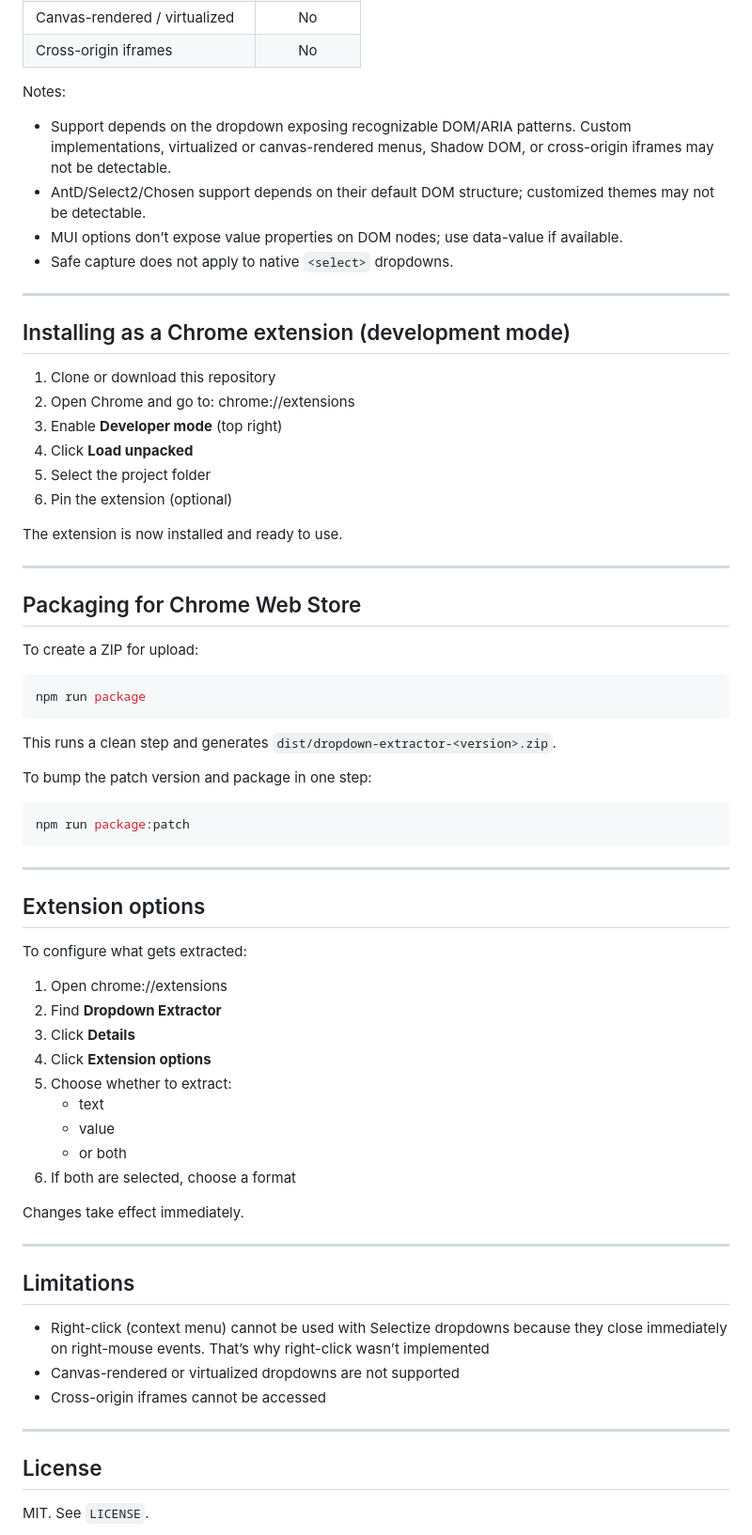
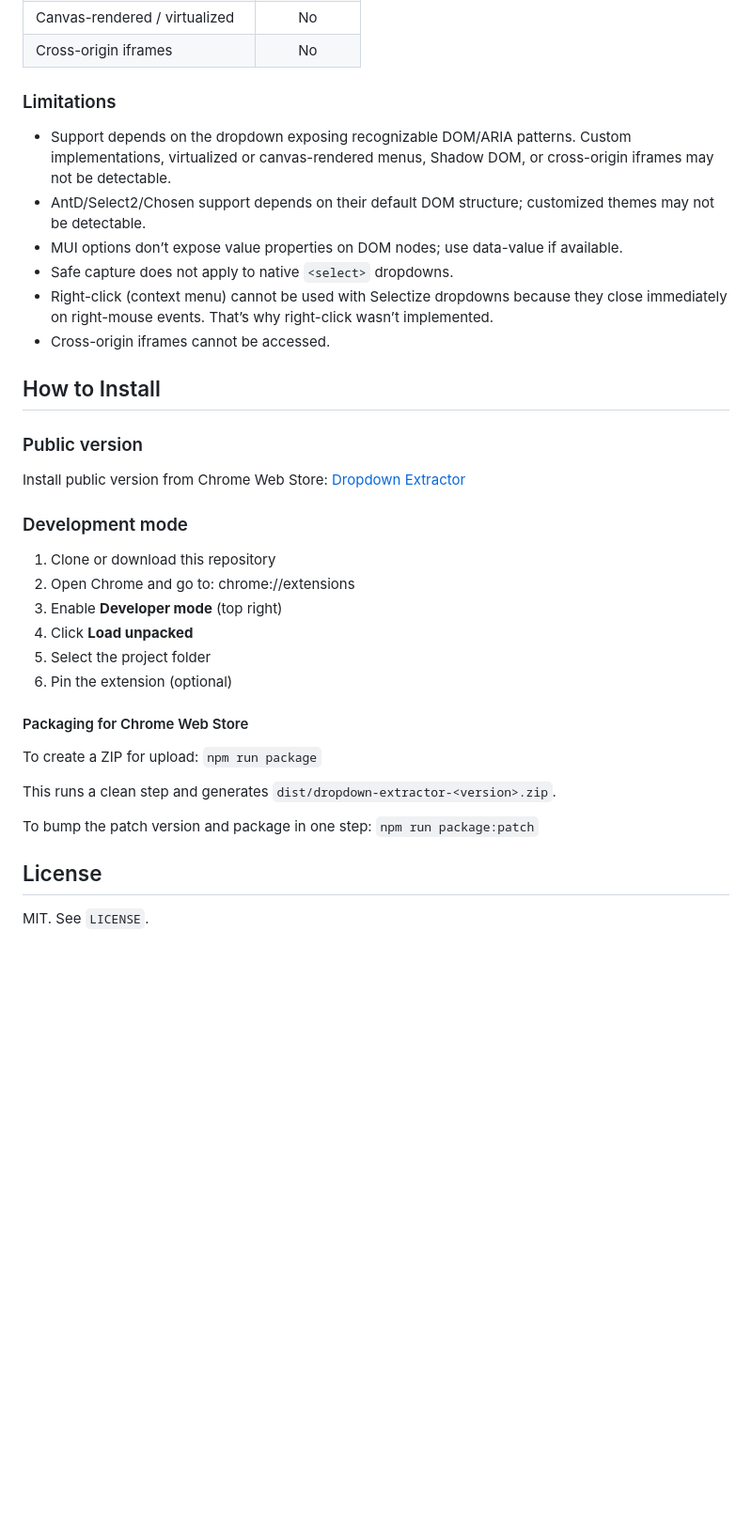
Before and after one commit to stansult/dropdown-extractor, a Markdown page: README.md, the part around one of its changes. Shown at 94% size. Rendered like a GitHub page; blank space fills up the shorter version.

````diff
--- a/README.md
+++ b/README.md
@@ -55,15 +52,23 @@ Debug mode is intended for troubleshooting unsupported dropdowns. It copies raw
 | Canvas-rendered / virtualized | No |
 | Cross-origin iframes | No |
 
-Notes:
+### Limitations
+
 - Support depends on the dropdown exposing recognizable DOM/ARIA patterns. Custom implementations, virtualized or canvas-rendered menus, Shadow DOM, or cross-origin iframes may not be detectable.
 - AntD/Select2/Chosen support depends on their default DOM structure; customized themes may not be detectable.
 - MUI options don’t expose value properties on DOM nodes; use data-value if available.
 - Safe capture does not apply to native `<select>` dropdowns.
+- Right-click (context menu) cannot be used with Selectize dropdowns because they close immediately on right-mouse events. That’s why right-click wasn’t implemented.
+- Cross-origin iframes cannot be accessed.
 
----
 
-## Installing as a Chrome extension (development mode)
+## How to Install
+
+### Public version
+
+Install public version from Chrome Web Store: [Dropdown Extractor](https://chrome.google.com/webstore/detail/dropdown-extractor/gbocefdbkfckcdbdhmaipklcfhgmeghm)
+
+### Development mode
 
 1. Clone or download this repository
 2. Open Chrome and go to: chrome://extensions
@@ -72,53 +77,13 @@ Notes:
 5. Select the project folder
 6. Pin the extension (optional)
 
-The extension is now installed and ready to use.
+#### Packaging for Chrome Web Store
 
----
-
-## Packaging for Chrome Web Store
-
-To create a ZIP for upload:
-
-```bash
-npm run package
-```
+To create a ZIP for upload: `npm run package`
 
 This runs a clean step and generates `dist/dropdown-extractor-<version>.zip`.
 
-To bump the patch version and package in one step:
-
-```bash
-npm run package:patch
-```
-
----
-
-## Extension options
-
-To configure what gets extracted:
-
-1. Open chrome://extensions
-2. Find **Dropdown Extractor**
-3. Click **Details**
-4. Click **Extension options**
-5. Choose whether to extract:
-   - text
-   - value
-   - or both
-6. If both are selected, choose a format
-
-Changes take effect immediately.
-
----
-
-## Limitations
-
-- Right-click (context menu) cannot be used with Selectize dropdowns because they close immediately on right-mouse events. That’s why right-click wasn’t implemented
-- Canvas-rendered or virtualized dropdowns are not supported
-- Cross-origin iframes cannot be accessed
-
----
+To bump the patch version and package in one step: `npm run package:patch`
 
 ## License
 
````
Also changed, not shown: other parts of README.md (+8 -11 lines).
